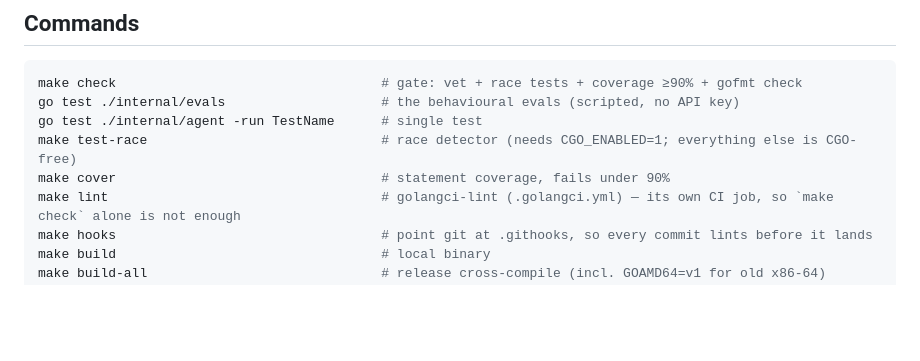
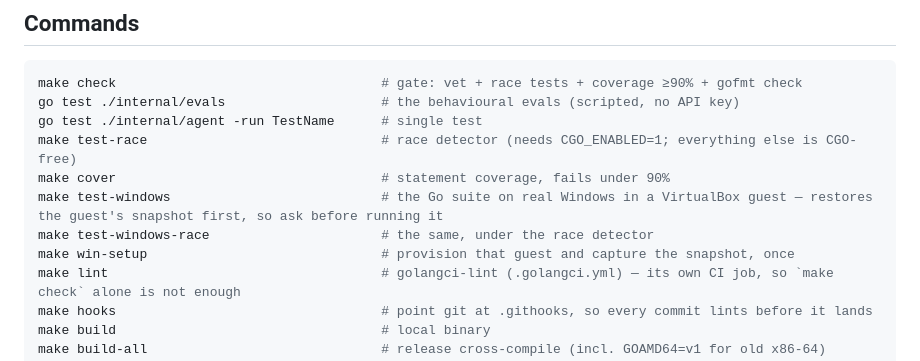
Before and after one commit to cyqlelabs/factor, a Markdown page: CLAUDE.md, the part around one of its changes. Drawn GitHub-style; blank space fills up the shorter version.

```diff
--- a/CLAUDE.md
+++ b/CLAUDE.md
@@ -14,6 +14,9 @@ go test ./internal/evals                    # the behavioural evals (scripted, n
 go test ./internal/agent -run TestName      # single test
 make test-race                              # race detector (needs CGO_ENABLED=1; everything else is CGO-free)
 make cover                                  # statement coverage, fails under 90%
+make test-windows                           # the Go suite on real Windows in a VirtualBox guest — restores the guest's snapshot first, so ask before running it
+make test-windows-race                      # the same, under the race detector
+make win-setup                              # provision that guest and capture the snapshot, once
 make lint                                   # golangci-lint (.golangci.yml) — its own CI job, so `make check` alone is not enough
 make hooks                                  # point git at .githooks, so every commit lints before it lands
 make build                                  # local binary
```
Also changed, not shown: other parts of CLAUDE.md (+2 -1 lines), README.md (+17 -2 lines).
